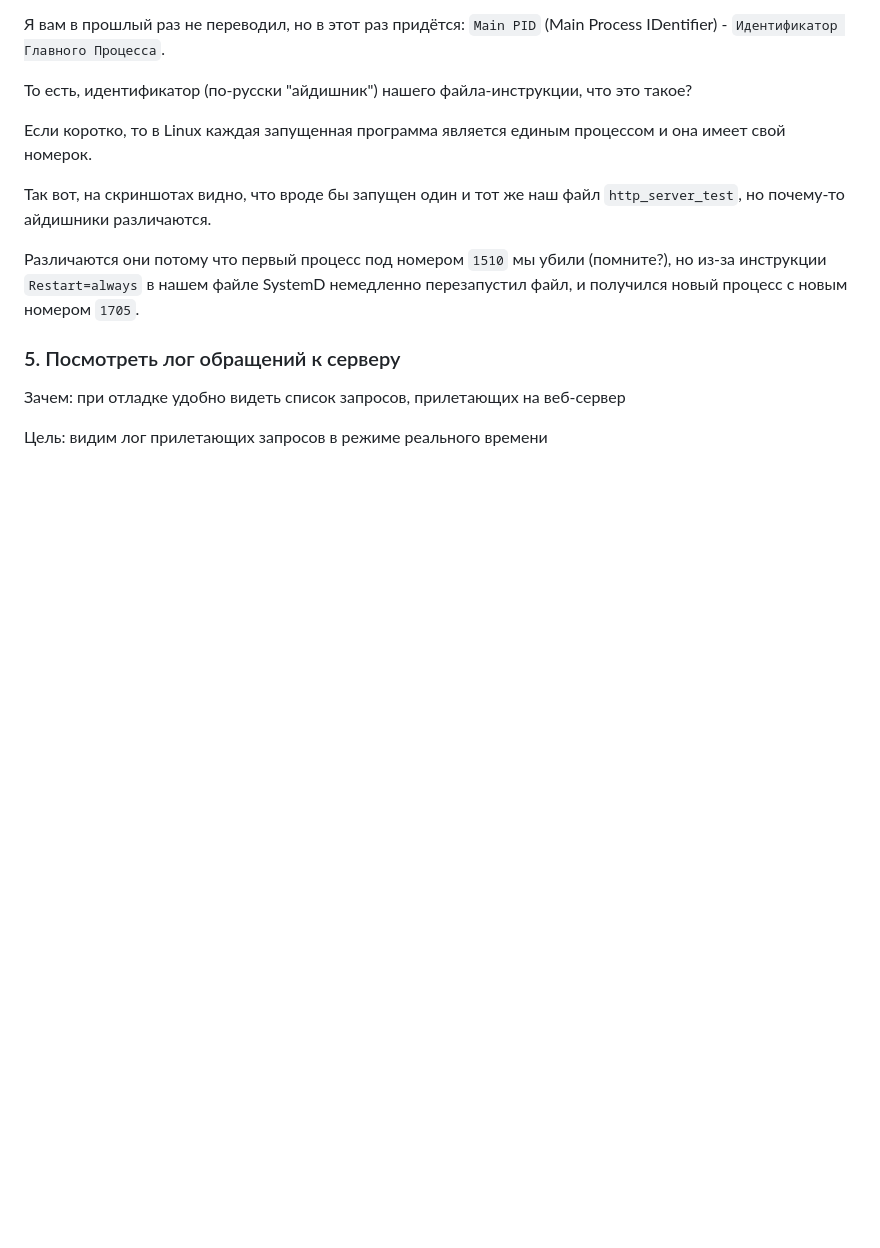
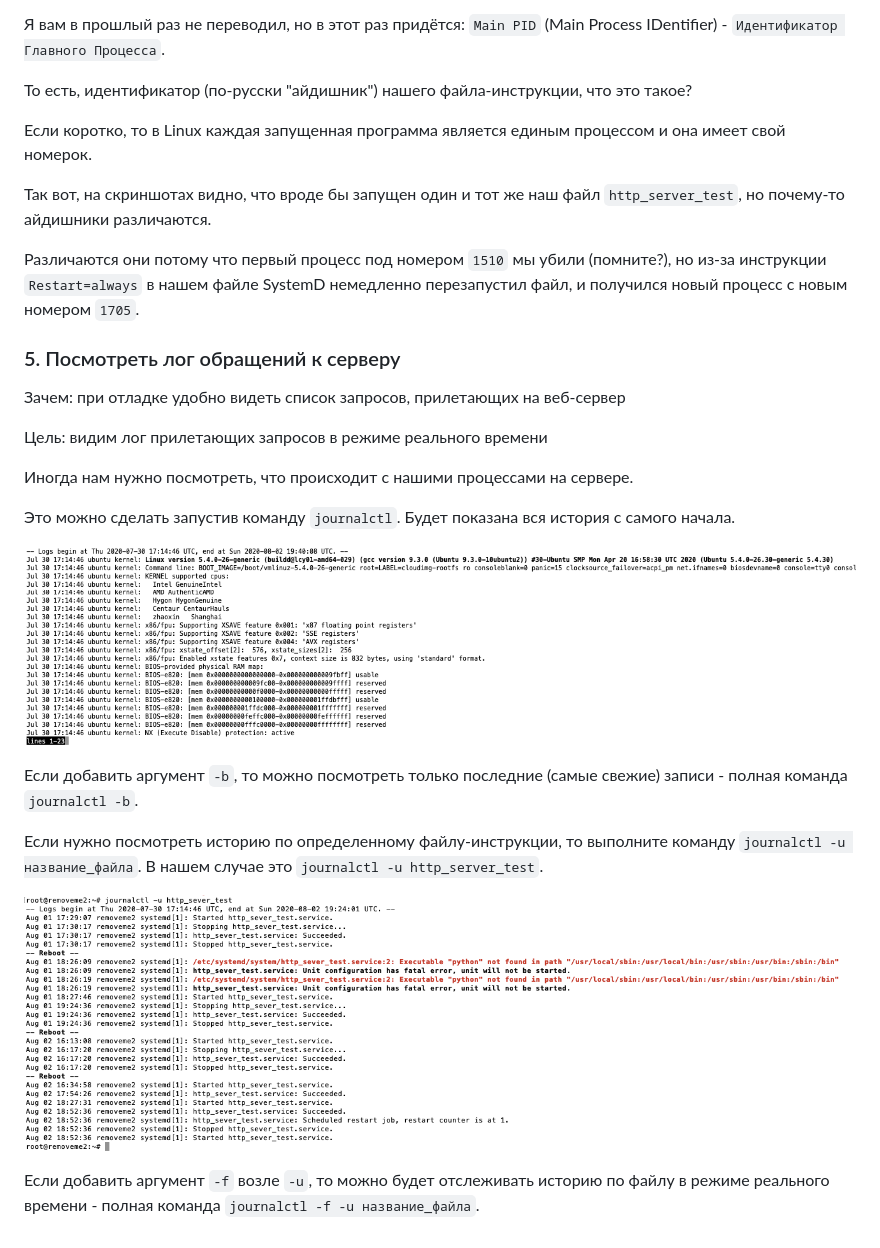
Before and after one commit to voron434/systemd_tutorial, a Markdown page: README.MD, the part around the change. Rendered like a GitHub page; pictures changed too: git_assets/journalctl.png (added), git_assets/journalctl_u_http_server.png (added); blank space fills up the shorter version.

Commit message:
add journalctl

```diff
--- a/README.MD
+++ b/README.MD
@@ -313,3 +313,18 @@ C помощью команды `systemctl status http_server_test` убедим
 Зачем: при отладке удобно видеть список запросов, прилетающих на веб-сервер
 
 Цель: видим лог прилетающих запросов в режиме реального времени
+
+Иногда нам нужно посмотреть, что происходит с нашими процессами на сервере.
+
+Это можно сделать запустив команду `journalctl`. Будет показана вся история с самого начала.
+
+![image](git_assets/journalctl.png)
+
+Если добавить аргумент `-b`, то можно посмотреть только последние (самые свежие) записи - полная команда `journalctl -b`.
+
+
+Если нужно посмотреть историю по определенному файлу-инструкции, то выполните команду `journalctl -u название_файла`. В нашем случае это `journalctl -u http_server_test`.
+
+![image](git_assets/journalctl_u_http_server.png)
+
+Если добавить аргумент `-f` возле `-u`, то можно будет отслеживать историю по файлу в режиме реального времени - полная команда `journalctl -f -u название_файла`.
```
